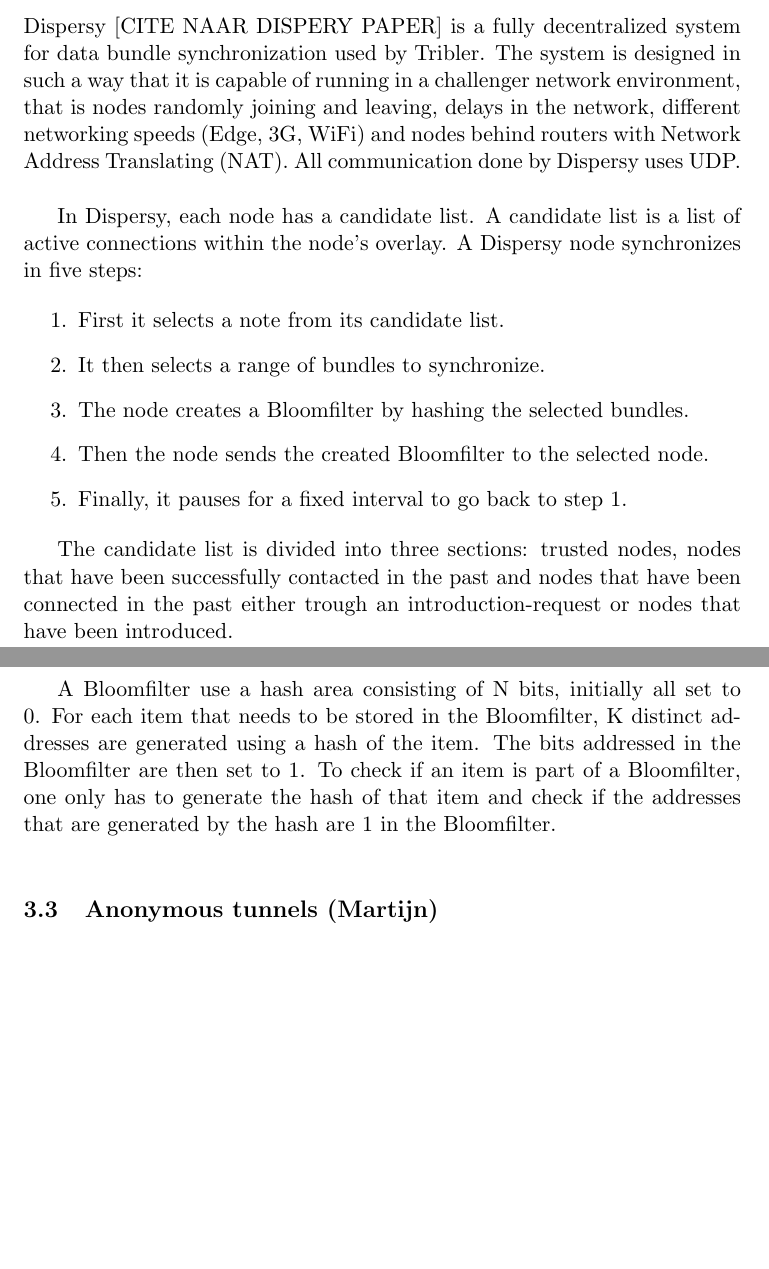
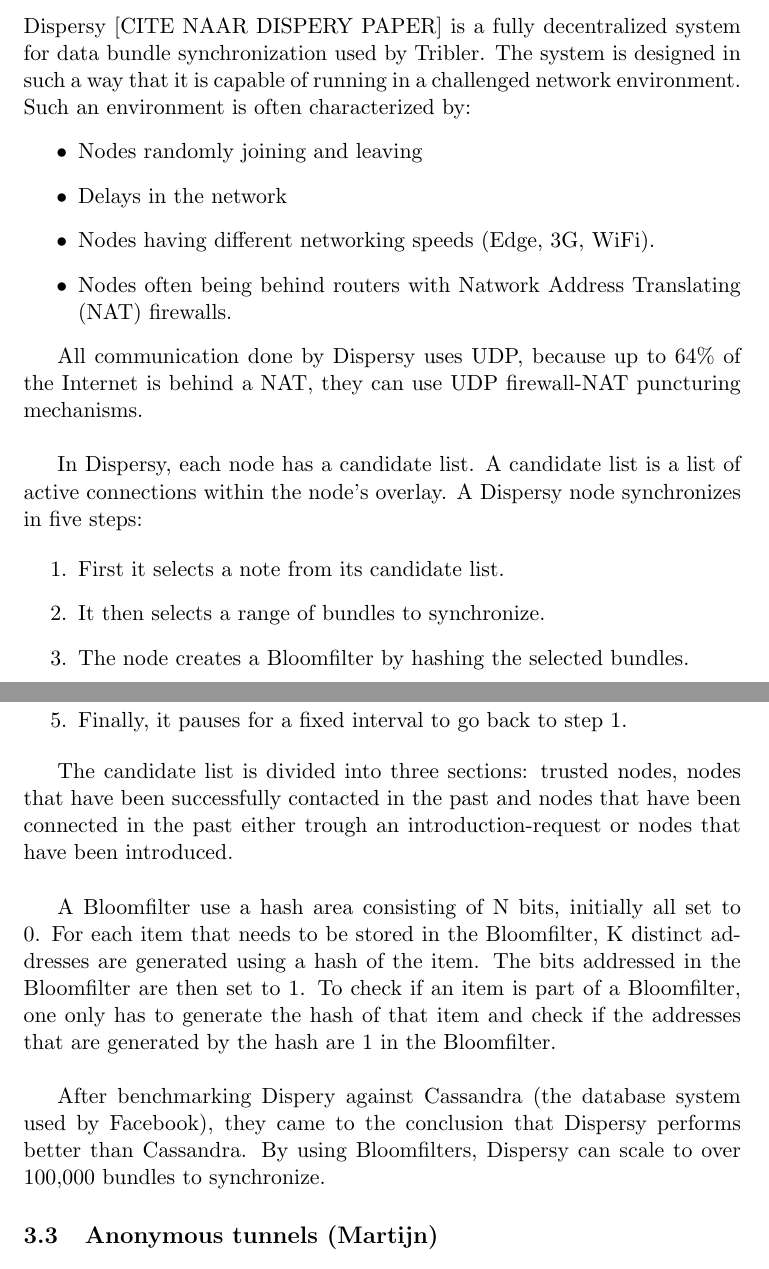
Before and after one commit to rjagerman/AT3, a LaTeX document (Report/literature-research.tex): two parts of pages 2 and 3 of 3 before the commit and two parts of pages 2 and 3 of 4 after it, joined at a grey line, cut so that both start at the same text, the shorter picture padded with empty space. Compiled offline with pdfLaTeX.

Commit message:
Changes to Dispersy

```diff
--- a/Report/literature-research.tex
+++ b/Report/literature-research.tex
@@ -33,7 +33,15 @@
 \subsection{What is Tribler? (Rolf)}
 
 \subsection{Dispersy (Laurens)}
-Dispersy [CITE NAAR DISPERY PAPER] is a fully decentralized system for data bundle synchronization used by Tribler. The system is designed in such a way that it is capable of running in a challenger network environment, that is nodes randomly joining and leaving, delays in the network, different networking speeds (Edge, 3G, WiFi) and nodes behind routers with Network Address Translating (NAT). All communication done by Dispersy uses UDP.\\
+Dispersy [CITE NAAR DISPERY PAPER] is a fully decentralized system for data bundle synchronization used by Tribler. The system is designed in such a way that it is capable of running in a challenged network environment. Such an environment is often characterized by:
+\begin{itemize}
+\item Nodes randomly joining and leaving
+\item Delays in the network
+\item Nodes having different networking speeds (Edge, 3G, WiFi).
+\item Nodes often being behind routers with Natwork Address Translating (NAT) firewalls.
+\end{itemize}
+
+All communication done by Dispersy uses UDP, because up to 64\% of the Internet is behind a NAT, they can use UDP firewall-NAT puncturing mechanisms.\\
 
 In Dispersy, each node has a candidate list. A candidate list is a list of active connections within the node's overlay. A Dispersy node synchronizes in five steps:
 
@@ -49,8 +57,7 @@
 
 A Bloomfilter use a hash area consisting of N bits, initially all set to 0. For each item that needs to be stored in the Bloomfilter, K distinct addresses are generated using a hash of the item. The bits addressed in the Bloomfilter are then set to 1. To check if an item is part of a Bloomfilter, one only has to generate the hash of that item and check if the addresses that are generated by the hash are 1 in the Bloomfilter.\\
 
-
-
+After benchmarking Dispery against Cassandra (the database system used by Facebook), they came to the conclusion that Dispersy performs better than Cassandra. By using Bloomfilters, Dispersy can scale to over 100,000 bundles to synchronize.
 
 
 \subsection{Anonymous tunnels (Martijn)}
```
